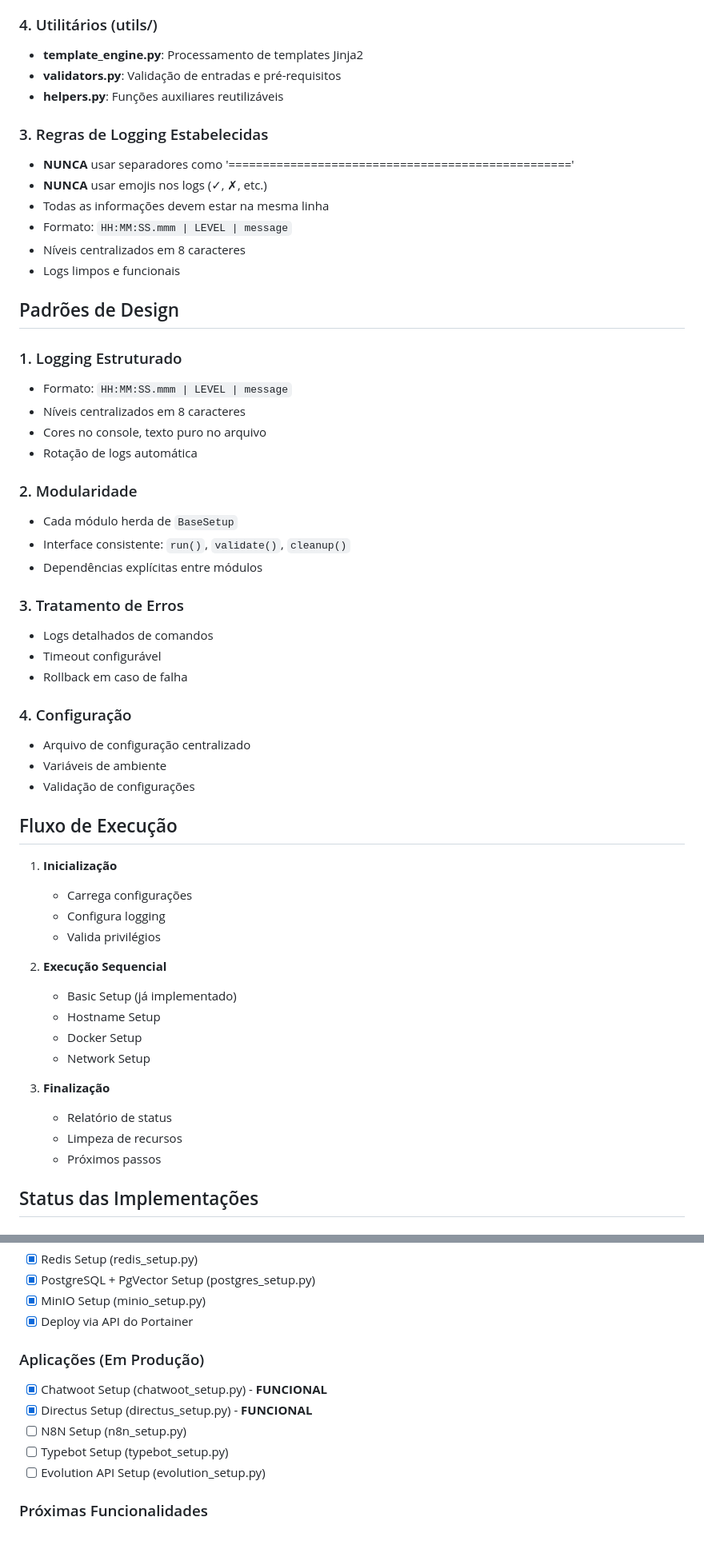
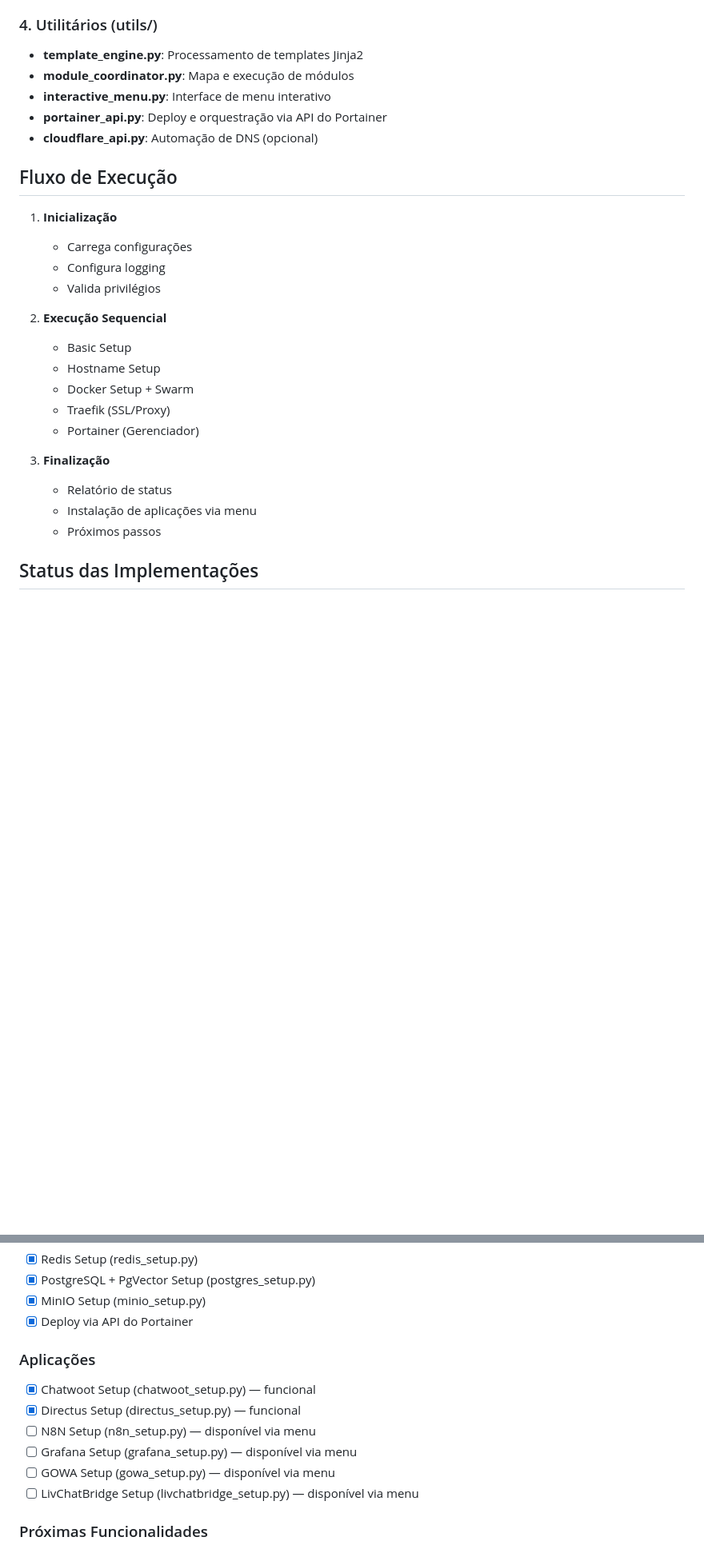
Before and after one commit to pedrohnas0/LivChatSetup, a Markdown page: ARQUITETURA.md, 2 parts joined by grey strips. Shown at 80% size. GitHub-like rendering; blank space fills up the shorter version.

```diff
--- a/ARQUITETURA.md
+++ b/ARQUITETURA.md
@@ -71,39 +74,10 @@ Sistema modular de setup inicial para servidores Linux, baseado no script origin
 
 ### 4. Utilitários (utils/)
 - **template_engine.py**: Processamento de templates Jinja2
-- **validators.py**: Validação de entradas e pré-requisitos
-- **helpers.py**: Funções auxiliares reutilizáveis
-
-### 3. Regras de Logging Estabelecidas
-- **NUNCA** usar separadores como '=================================================='
-- **NUNCA** usar emojis nos logs (✓, ✗, etc.)
-- Todas as informações devem estar na mesma linha
-- Formato: `HH:MM:SS.mmm | LEVEL | message`
-- Níveis centralizados em 8 caracteres
-- Logs limpos e funcionais
-
-## Padrões de Design
-
-### 1. Logging Estruturado
-- Formato: `HH:MM:SS.mmm | LEVEL | message`
-- Níveis centralizados em 8 caracteres
-- Cores no console, texto puro no arquivo
-- Rotação de logs automática
-
-### 2. Modularidade
-- Cada módulo herda de `BaseSetup`
-- Interface consistente: `run()`, `validate()`, `cleanup()`
-- Dependências explícitas entre módulos
-
-### 3. Tratamento de Erros
-- Logs detalhados de comandos
-- Timeout configurável
-- Rollback em caso de falha
-
-### 4. Configuração
-- Arquivo de configuração centralizado
-- Variáveis de ambiente
-- Validação de configurações
+- **module_coordinator.py**: Mapa e execução de módulos
+- **interactive_menu.py**: Interface de menu interativo
+- **portainer_api.py**: Deploy e orquestração via API do Portainer
+- **cloudflare_api.py**: Automação de DNS (opcional)
 
 ## Fluxo de Execução
 
@@ -113,14 +87,15 @@ Sistema modular de setup inicial para servidores Linux, baseado no script origin
    - Valida privilégios
 
 2. **Execução Sequencial**
-   - Basic Setup (já implementado)
+   - Basic Setup
    - Hostname Setup
-   - Docker Setup
-   - Network Setup
+   - Docker Setup + Swarm
+   - Traefik (SSL/Proxy)
+   - Portainer (Gerenciador)
 
 3. **Finalização**
    - Relatório de status
-   - Limpeza de recursos
+   - Instalação de aplicações via menu
    - Próximos passos
 
 ## Status das Implementações
@@ -140,12 +115,13 @@ Sistema modular de setup inicial para servidores Linux, baseado no script origin
 - [x] MinIO Setup (minio_setup.py)
 - [x] Deploy via API do Portainer
 
-### Aplicações (Em Produção)
-- [x] Chatwoot Setup (chatwoot_setup.py) - **FUNCIONAL**
-- [x] Directus Setup (directus_setup.py) - **FUNCIONAL**
-- [ ] N8N Setup (n8n_setup.py)
-- [ ] Typebot Setup (typebot_setup.py)
-- [ ] Evolution API Setup (evolution_setup.py)
+### Aplicações
+- [x] Chatwoot Setup (chatwoot_setup.py) — funcional
+- [x] Directus Setup (directus_setup.py) — funcional
+- [ ] N8N Setup (n8n_setup.py) — disponível via menu
+- [ ] Grafana Setup (grafana_setup.py) — disponível via menu
+- [ ] GOWA Setup (gowa_setup.py) — disponível via menu
+- [ ] LivChatBridge Setup (livchatbridge_setup.py) — disponível via menu
 
 ### Próximas Funcionalidades
 - [ ] Backup automático
```
Also changed, not shown: other parts of ARQUITETURA.md (+19 -16 lines), README.md (+29 -19 lines).
